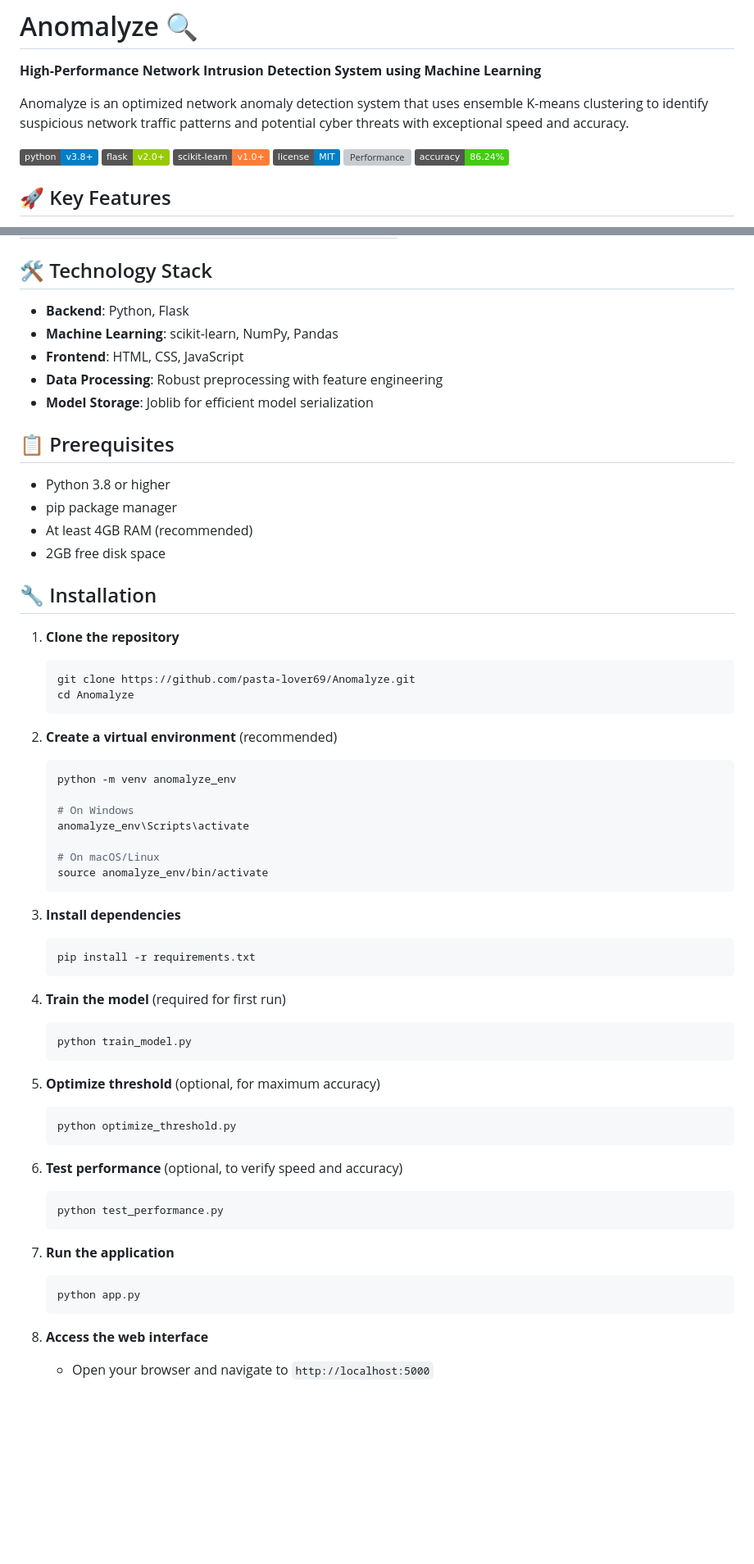
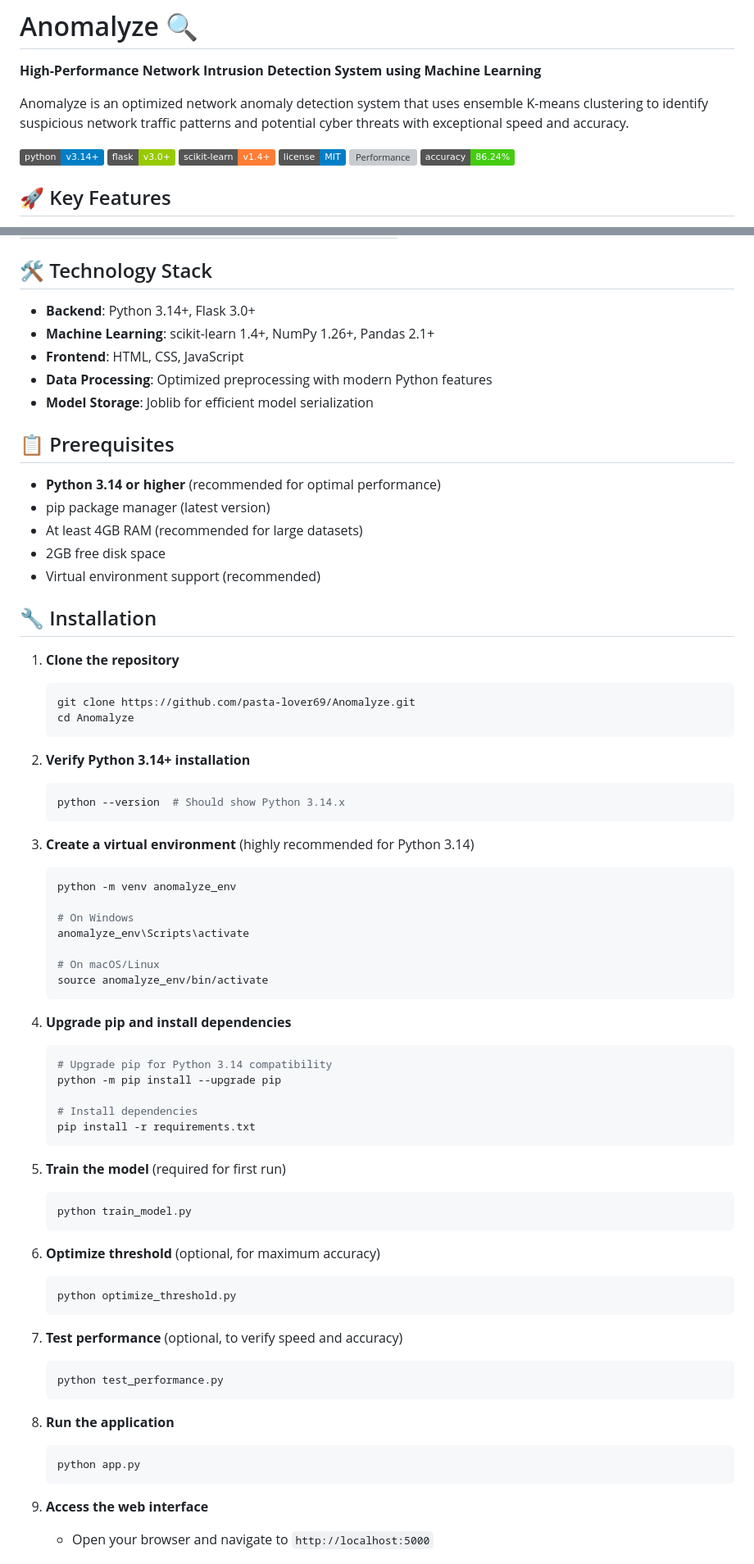
Before and after one commit to princeravenver01/Anomalyze_Go, a Markdown page: README.md, 2 parts joined by grey strips. Shown at 82% size. GitHub-like rendering; badges without logos; blank space fills up the shorter version; grey boxes are pictures that could not be loaded.

Commit message:
for python 3.14 compatibility

````diff
--- a/README.md
+++ b/README.md
@@ -4,9 +4,9 @@
 
 Anomalyze is an optimized network anomaly detection system that uses ensemble K-means clustering to identify suspicious network traffic patterns and potential cyber threats with exceptional speed and accuracy.
 
-![Python](https://img.shields.io/badge/python-v3.8+-blue.svg)
-![Flask](https://img.shields.io/badge/flask-v2.0+-green.svg)
-![scikit-learn](https://img.shields.io/badge/scikit--learn-v1.0+-orange.svg)
+![Python](https://img.shields.io/badge/python-v3.14+-blue.svg)
+![Flask](https://img.shields.io/badge/flask-v3.0+-green.svg)
+![scikit-learn](https://img.shields.io/badge/scikit--learn-v1.4+-orange.svg)
 ![License](https://img.shields.io/badge/license-MIT-blue.svg)
 ![Performance](https://img.shields.io/badge/speed-47K%20samples%2Fsec-brightgreen.svg)
 ![Accuracy](https://img.shields.io/badge/accuracy-86.24%25-success.svg)
@@ -35,18 +35,19 @@ Anomalyze is an optimized network anomaly detection system that uses ensemble K-
 
 ## 🛠️ Technology Stack
 
-- **Backend**: Python, Flask
-- **Machine Learning**: scikit-learn, NumPy, Pandas
+- **Backend**: Python 3.14+, Flask 3.0+
+- **Machine Learning**: scikit-learn 1.4+, NumPy 1.26+, Pandas 2.1+
 - **Frontend**: HTML, CSS, JavaScript
-- **Data Processing**: Robust preprocessing with feature engineering
+- **Data Processing**: Optimized preprocessing with modern Python features
 - **Model Storage**: Joblib for efficient model serialization
 
 ## 📋 Prerequisites
 
-- Python 3.8 or higher
-- pip package manager
-- At least 4GB RAM (recommended)
+- **Python 3.14 or higher** (recommended for optimal performance)
+- pip package manager (latest version)
+- At least 4GB RAM (recommended for large datasets)
 - 2GB free disk space
+- Virtual environment support (recommended)
 
 ## 🔧 Installation
 
@@ -57,7 +58,13 @@ Anomalyze is an optimized network anomaly detection system that uses ensemble K-
    cd Anomalyze
    ```
 
-2. **Create a virtual environment** (recommended)
+2. **Verify Python 3.14+ installation**
+
+   ```bash
+   python --version  # Should show Python 3.14.x
+   ```
+
+3. **Create a virtual environment** (highly recommended for Python 3.14)
 
    ```bash
    python -m venv anomalyze_env
@@ -69,35 +76,39 @@ Anomalyze is an optimized network anomaly detection system that uses ensemble K-
    source anomalyze_env/bin/activate
    ```
 
-3. **Install dependencies**
+4. **Upgrade pip and install dependencies**
 
    ```bash
+   # Upgrade pip for Python 3.14 compatibility
+   python -m pip install --upgrade pip
+
+   # Install dependencies
    pip install -r requirements.txt
    ```
 
-4. **Train the model** (required for first run)
+5. **Train the model** (required for first run)
 
    ```bash
    python train_model.py
    ```
 
-5. **Optimize threshold** (optional, for maximum accuracy)
+6. **Optimize threshold** (optional, for maximum accuracy)
 
    ```bash
    python optimize_threshold.py
    ```
 
-6. **Test performance** (optional, to verify speed and accuracy)
+7. **Test performance** (optional, to verify speed and accuracy)
 
    ```bash
    python test_performance.py
    ```
 
-7. **Run the application**
+8. **Run the application**
 
    ```bash
    python app.py
    ```
 
-8. **Access the web interface**
+9. **Access the web interface**
    - Open your browser and navigate to `http://localhost:5000`
````
Also changed, not shown: other parts of README.md (+18 -0 lines).
